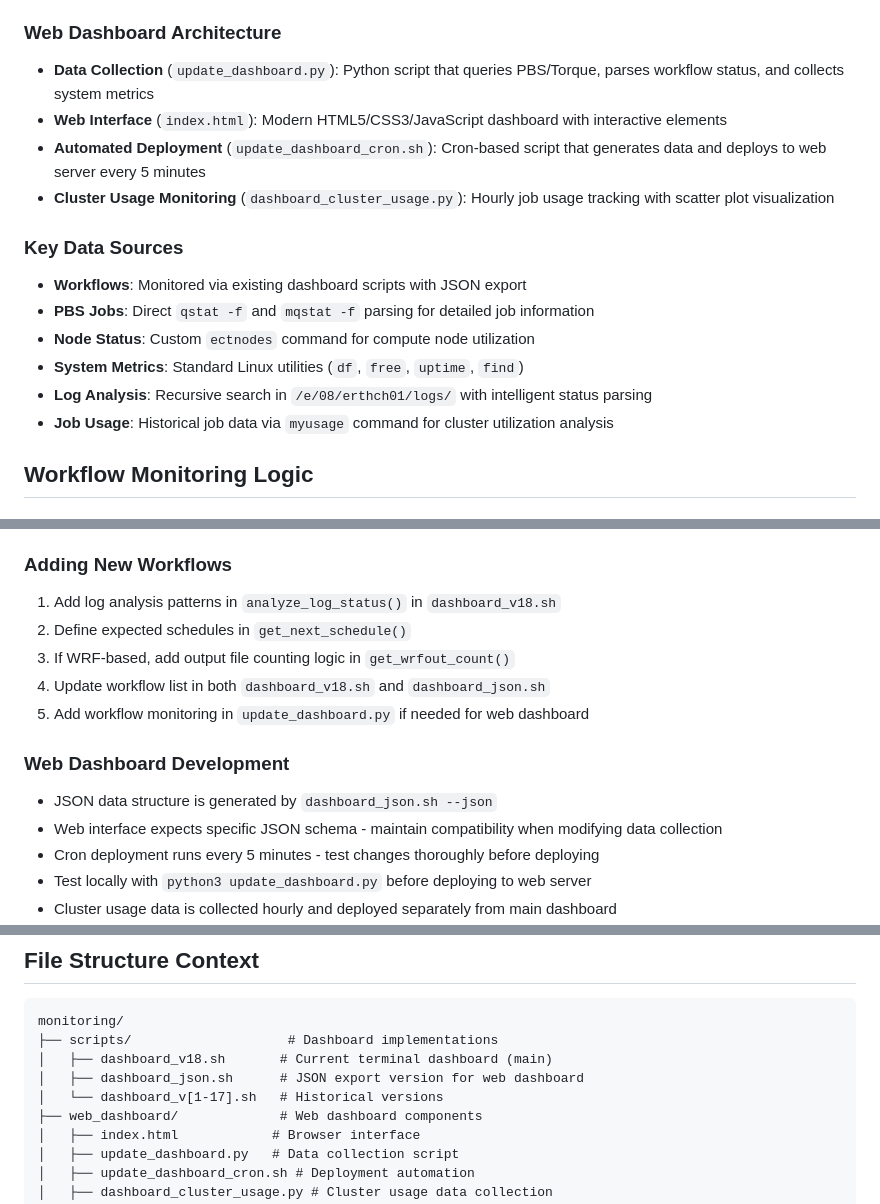
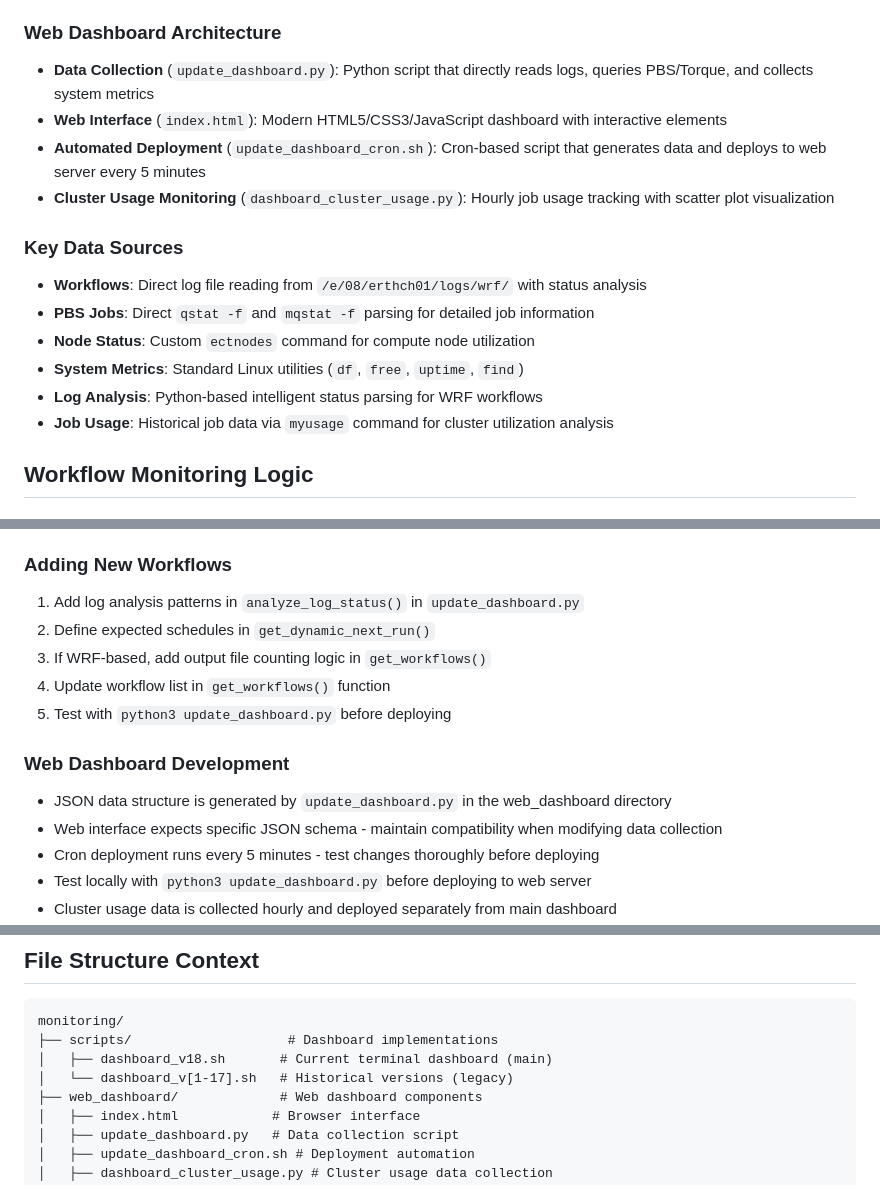
Before and after one commit to ec-will/Montitoring, a Markdown page: WARP.md, 3 parts joined by grey strips. Drawn GitHub-style.

```diff
--- a/WARP.md
+++ b/WARP.md
@@ -64,17 +64,17 @@ tail -f /e/08/erthch01/logs/dashboard/update_dashboard.log
 - **Smart Scheduling**: Displays next expected run times based on workflow schedules
 
 ### Web Dashboard Architecture
-- **Data Collection** (`update_dashboard.py`): Python script that queries PBS/Torque, parses workflow status, and collects system metrics
+- **Data Collection** (`update_dashboard.py`): Python script that directly reads logs, queries PBS/Torque, and collects system metrics
 - **Web Interface** (`index.html`): Modern HTML5/CSS3/JavaScript dashboard with interactive elements
 - **Automated Deployment** (`update_dashboard_cron.sh`): Cron-based script that generates data and deploys to web server every 5 minutes
 - **Cluster Usage Monitoring** (`dashboard_cluster_usage.py`): Hourly job usage tracking with scatter plot visualization
 
 ### Key Data Sources
-- **Workflows**: Monitored via existing dashboard scripts with JSON export
+- **Workflows**: Direct log file reading from `/e/08/erthch01/logs/wrf/` with status analysis
 - **PBS Jobs**: Direct `qstat -f` and `mqstat -f` parsing for detailed job information
 - **Node Status**: Custom `ectnodes` command for compute node utilization
 - **System Metrics**: Standard Linux utilities (`df`, `free`, `uptime`, `find`)
-- **Log Analysis**: Recursive search in `/e/08/erthch01/logs/` with intelligent status parsing
+- **Log Analysis**: Python-based intelligent status parsing for WRF workflows
 - **Job Usage**: Historical job data via `myusage` command for cluster utilization analysis
 
 ## Workflow Monitoring Logic
@@ -128,14 +125,14 @@ When modifying log analysis functions (`analyze_log_status`, `analyze_log_status
 - File age thresholds are workflow-specific and tuned for operational patterns
 
 ### Adding New Workflows
-1. Add log analysis patterns in `analyze_log_status()` in `dashboard_v18.sh`
-2. Define expected schedules in `get_next_schedule()`
-3. If WRF-based, add output file counting logic in `get_wrfout_count()`
-4. Update workflow list in both `dashboard_v18.sh` and `dashboard_json.sh`
-5. Add workflow monitoring in `update_dashboard.py` if needed for web dashboard
+1. Add log analysis patterns in `analyze_log_status()` in `update_dashboard.py`
+2. Define expected schedules in `get_dynamic_next_run()`
+3. If WRF-based, add output file counting logic in `get_workflows()`
+4. Update workflow list in `get_workflows()` function
+5. Test with `python3 update_dashboard.py` before deploying
 
 ### Web Dashboard Development
-- JSON data structure is generated by `dashboard_json.sh --json`
+- JSON data structure is generated by `update_dashboard.py` in the web_dashboard directory
 - Web interface expects specific JSON schema - maintain compatibility when modifying data collection
 - Cron deployment runs every 5 minutes - test changes thoroughly before deploying
 - Test locally with `python3 update_dashboard.py` before deploying to web server
@@ -153,8 +150,7 @@ The system parses both `qstat -f` and `mqstat -f` output:
 monitoring/
 ├── scripts/                    # Dashboard implementations
 │   ├── dashboard_v18.sh       # Current terminal dashboard (main)
-│   ├── dashboard_json.sh      # JSON export version for web dashboard
-│   └── dashboard_v[1-17].sh   # Historical versions
+│   └── dashboard_v[1-17].sh   # Historical versions (legacy)
 ├── web_dashboard/             # Web dashboard components
 │   ├── index.html            # Browser interface
 │   ├── update_dashboard.py   # Data collection script
```
Also changed, not shown: other parts of WARP.md (+0 -3 lines), web_dashboard/README.md (+3 -3 lines).
